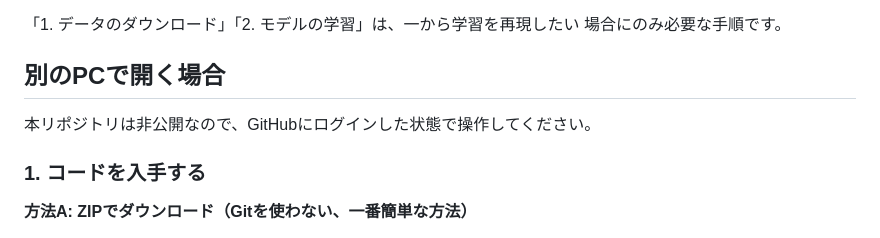
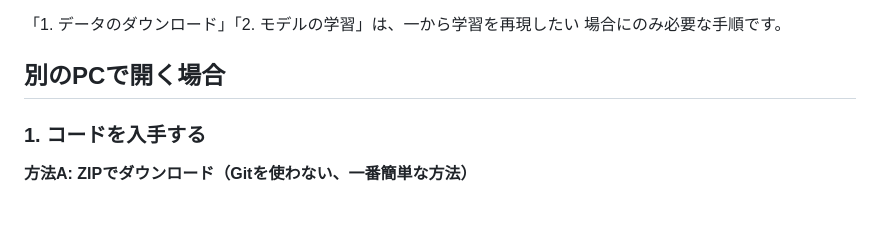
Before and after one commit to c-haruto/fugaku-job-success-predictor, a Markdown page: README.md, the part around the change. Rendered like a GitHub page; blank space fills up the shorter version.

```diff
--- a/README.md
+++ b/README.md
@@ -29,8 +29,6 @@ http://127.0.0.1:8000/ を開けばすぐに予測を試せます。
 場合にのみ必要な手順です。
 
 ## 別のPCで開く場合
-
-本リポジトリは非公開なので、GitHubにログインした状態で操作してください。
 
 ### 1. コードを入手する
 
```
